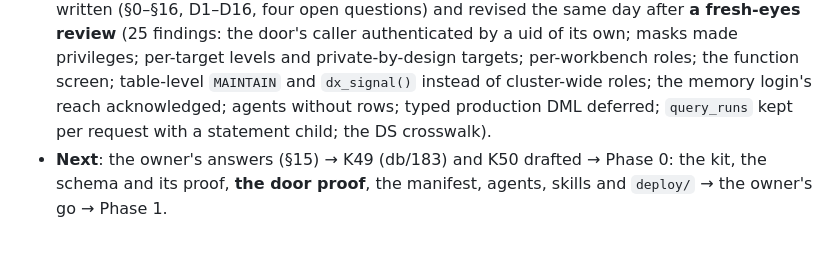
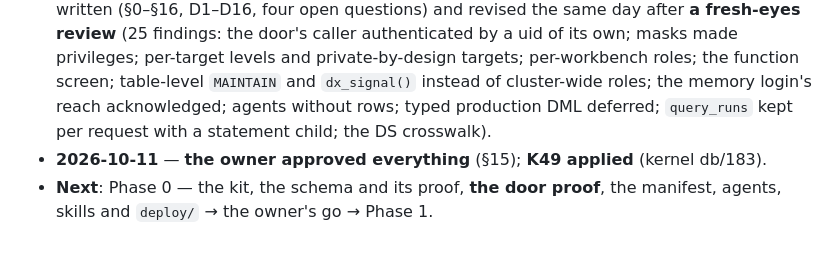
Before and after one commit to maludb/maludb-os-developer, a Markdown page: docs/developer-design.md, the part around one of its changes. Rendered like a GitHub page.

```diff
--- a/docs/developer-design.md
+++ b/docs/developer-design.md
@@ -1203,5 +1222,6 @@ research). D1–D16 and (a)–(d) are recorded here when given.
   uid of its own; masks made privileges; per-target levels and private-by-design targets; per-workbench roles; the function screen;
   table-level `MAINTAIN` and `dx_signal()` instead of cluster-wide roles; the memory login's reach acknowledged; agents without rows;
   typed production DML deferred; `query_runs` kept per request with a statement child; the DS crosswalk).
-- **Next**: the owner's answers (§15) → K49 (db/183) and K50 drafted → Phase 0: the kit, the schema and its proof, **the door proof**,
-  the manifest, agents, skills and `deploy/` → the owner's go → Phase 1.
+- **2026-10-11** — **the owner approved everything** (§15); **K49 applied** (kernel db/183).
+- **Next**: Phase 0 — the kit, the schema and its proof, **the door proof**, the manifest, agents, skills and `deploy/` → the owner's go
+  → Phase 1.
```
Also changed, not shown: other parts of docs/developer-design.md (+24 -5 lines), CLAUDE.md (+4 -4 lines).
